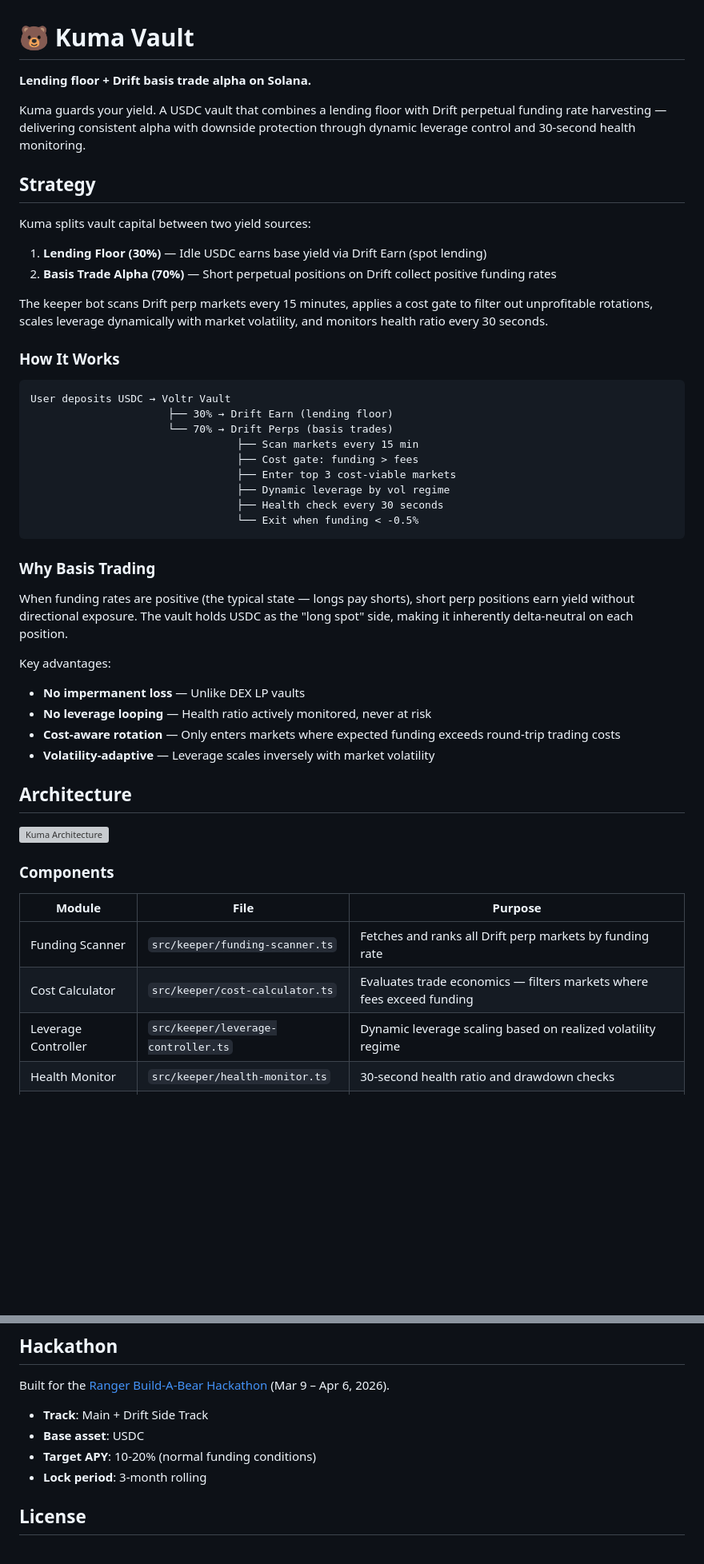
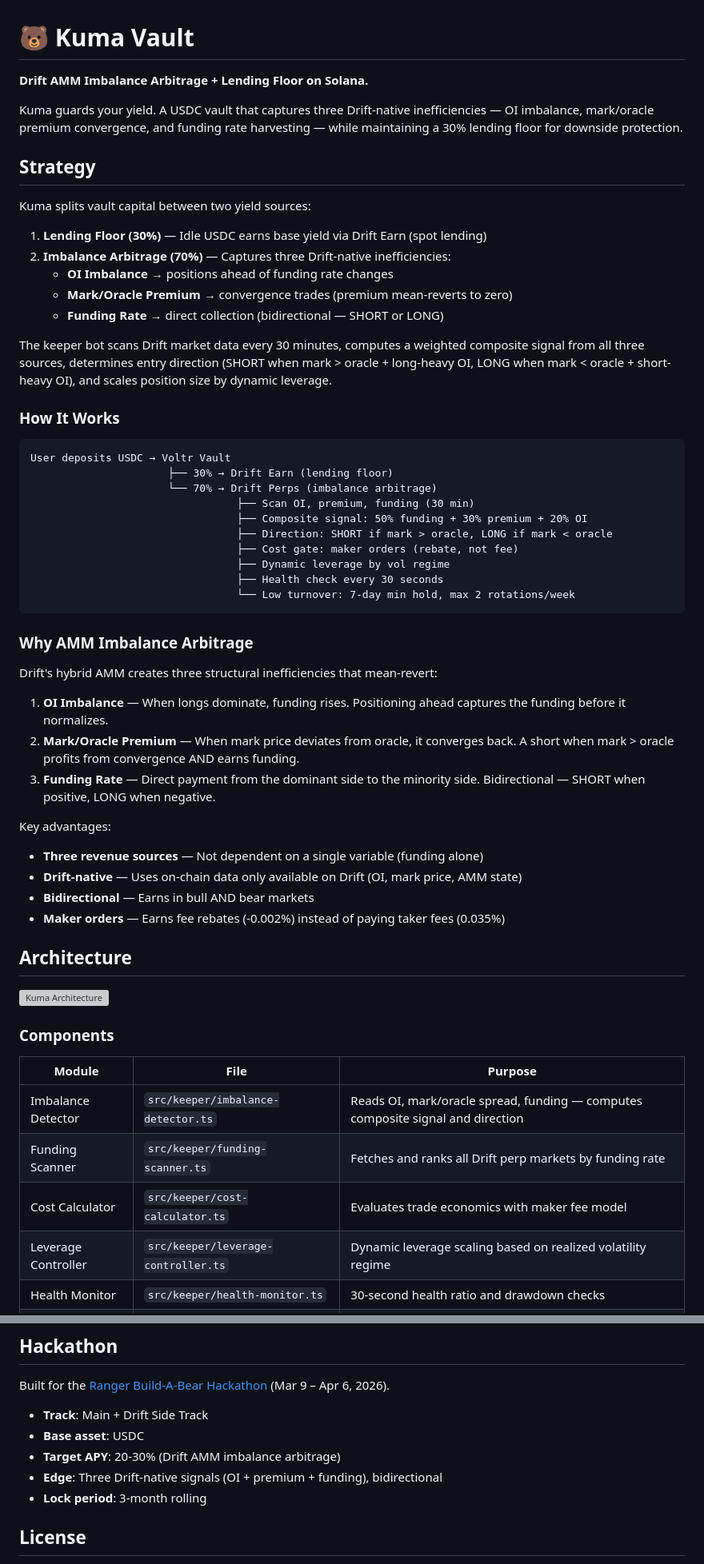
Before and after one commit to psyto/kuma, a Markdown page: README.md, 2 parts joined by grey strips. Shown at 80% size. Rendered like a GitHub page; blank space fills up the shorter version; grey boxes are pictures that could not be loaded.

Commit message:
Update README for v3 AMM Imbalance Arbitrage positioning
Rebranded from "basis trade alpha" to "Drift AMM Imbalance Arbitrage."
Updated strategy description with three signal sources (OI, premium,
funding), bidirectional entry, composite scoring, and target APY 20-30%.

Co-Authored-By: Claude Opus 4.6 (1M context) <noreply@anthropic.com>

````diff
--- a/README.md
+++ b/README.md
@@ -1,41 +1,49 @@
 # 🐻 Kuma Vault
 
-**Lending floor + Drift basis trade alpha on Solana.**
+**Drift AMM Imbalance Arbitrage + Lending Floor on Solana.**
 
-Kuma guards your yield. A USDC vault that combines a lending floor with Drift perpetual funding rate harvesting — delivering consistent alpha with downside protection through dynamic leverage control and 30-second health monitoring.
+Kuma guards your yield. A USDC vault that captures three Drift-native inefficiencies — OI imbalance, mark/oracle premium convergence, and funding rate harvesting — while maintaining a 30% lending floor for downside protection.
 
 ## Strategy
 
 Kuma splits vault capital between two yield sources:
 
 1. **Lending Floor (30%)** — Idle USDC earns base yield via Drift Earn (spot lending)
-2. **Basis Trade Alpha (70%)** — Short perpetual positions on Drift collect positive funding rates
+2. **Imbalance Arbitrage (70%)** — Captures three Drift-native inefficiencies:
+   - **OI Imbalance** → positions ahead of funding rate changes
+   - **Mark/Oracle Premium** → convergence trades (premium mean-reverts to zero)
+   - **Funding Rate** → direct collection (bidirectional — SHORT or LONG)
 
-The keeper bot scans Drift perp markets every 15 minutes, applies a cost gate to filter out unprofitable rotations, scales leverage dynamically with market volatility, and monitors health ratio every 30 seconds.
+The keeper bot scans Drift market data every 30 minutes, computes a weighted composite signal from all three sources, determines entry direction (SHORT when mark > oracle + long-heavy OI, LONG when mark < oracle + short-heavy OI), and scales position size by dynamic leverage.
 
 ### How It Works
 
 ```
 User deposits USDC → Voltr Vault
                       ├── 30% → Drift Earn (lending floor)
-                      └── 70% → Drift Perps (basis trades)
-                                 ├── Scan markets every 15 min
-                                 ├── Cost gate: funding > fees
-                                 ├── Enter top 3 cost-viable markets
+                      └── 70% → Drift Perps (imbalance arbitrage)
+                                 ├── Scan OI, premium, funding (30 min)
+                                 ├── Composite signal: 50% funding + 30% premium + 20% OI
+                                 ├── Direction: SHORT if mark > oracle, LONG if mark < oracle
+                                 ├── Cost gate: maker orders (rebate, not fee)
                                  ├── Dynamic leverage by vol regime
                                  ├── Health check every 30 seconds
-                                 └── Exit when funding < -0.5%
+                                 └── Low turnover: 7-day min hold, max 2 rotations/week
 ```
 
-### Why Basis Trading
+### Why AMM Imbalance Arbitrage
 
-When funding rates are positive (the typical state — longs pay shorts), short perp positions earn yield without directional exposure. The vault holds USDC as the "long spot" side, making it inherently delta-neutral on each position.
+Drift's hybrid AMM creates three structural inefficiencies that mean-revert:
+
+1. **OI Imbalance** — When longs dominate, funding rises. Positioning ahead captures the funding before it normalizes.
+2. **Mark/Oracle Premium** — When mark price deviates from oracle, it converges back. A short when mark > oracle profits from convergence AND earns funding.
+3. **Funding Rate** — Direct payment from the dominant side to the minority side. Bidirectional — SHORT when positive, LONG when negative.
 
 Key advantages:
-- **No impermanent loss** — Unlike DEX LP vaults
-- **No leverage looping** — Health ratio actively monitored, never at risk
-- **Cost-aware rotation** — Only enters markets where expected funding exceeds round-trip trading costs
-- **Volatility-adaptive** — Leverage scales inversely with market volatility
+- **Three revenue sources** — Not dependent on a single variable (funding alone)
+- **Drift-native** — Uses on-chain data only available on Drift (OI, mark price, AMM state)
+- **Bidirectional** — Earns in bull AND bear markets
+- **Maker orders** — Earns fee rebates (-0.002%) instead of paying taker fees (0.035%)
 
 ## Architecture
 
@@ -45,8 +53,9 @@ Key advantages:
 
 | Module | File | Purpose |
 |--------|------|---------|
+| Imbalance Detector | `src/keeper/imbalance-detector.ts` | Reads OI, mark/oracle spread, funding — computes composite signal and direction |
 | Funding Scanner | `src/keeper/funding-scanner.ts` | Fetches and ranks all Drift perp markets by funding rate |
-| Cost Calculator | `src/keeper/cost-calculator.ts` | Evaluates trade economics — filters markets where fees exceed funding |
+| Cost Calculator | `src/keeper/cost-calculator.ts` | Evaluates trade economics with maker fee model |
 | Leverage Controller | `src/keeper/leverage-controller.ts` | Dynamic leverage scaling based on realized volatility regime |
 | Health Monitor | `src/keeper/health-monitor.ts` | 30-second health ratio and drawdown checks |
 | Position Manager | `src/keeper/position-manager.ts` | Computes target allocations, opens/closes positions |
@@ -222,7 +231,8 @@ Built for the [Ranger Build-A-Bear Hackathon](https://ranger.finance/build-a-bea
 
 - **Track**: Main + Drift Side Track
 - **Base asset**: USDC
-- **Target APY**: 10-20% (normal funding conditions)
+- **Target APY**: 20-30% (Drift AMM imbalance arbitrage)
+- **Edge**: Three Drift-native signals (OI + premium + funding), bidirectional
 - **Lock period**: 3-month rolling
 
 ## License
````
